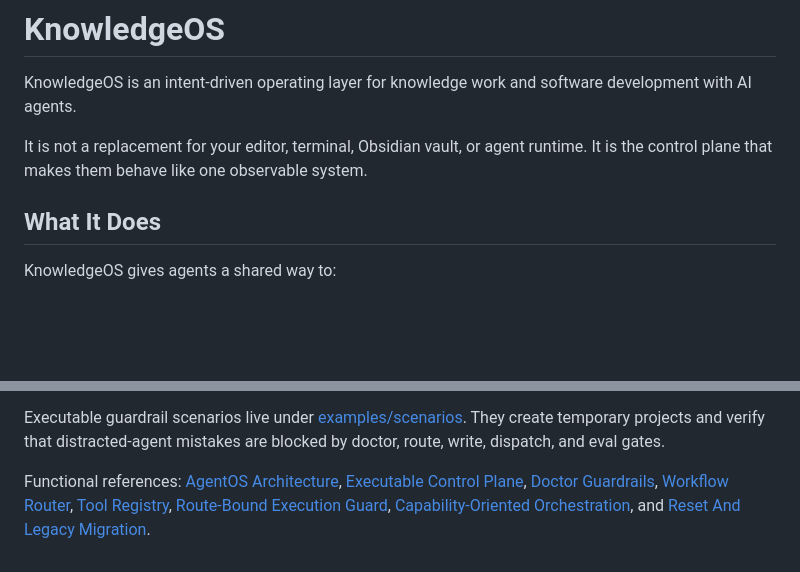
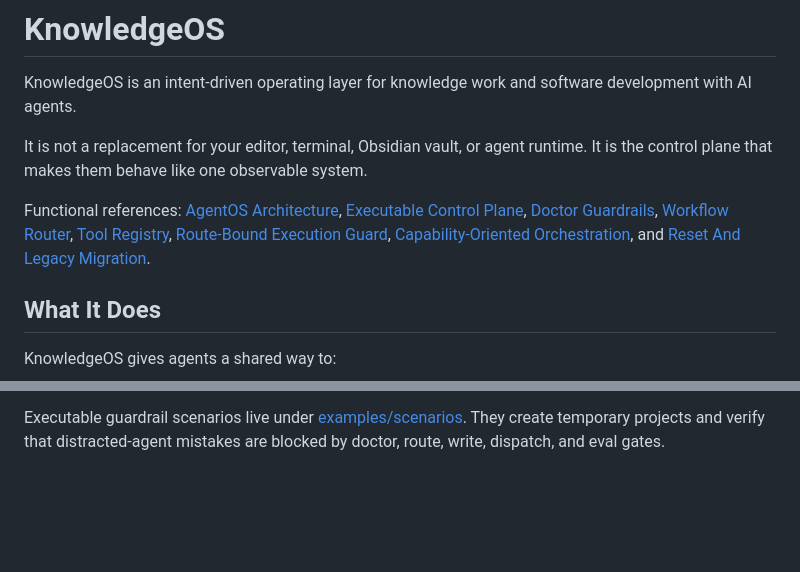
Before and after one commit to Fly-Carrot/KnowledgeOS, a Markdown page: README.md, 2 parts joined by grey strips. GitHub-like rendering; blank space fills up the shorter version.

```diff
--- a/README.md
+++ b/README.md
@@ -3,6 +3,8 @@
 KnowledgeOS is an intent-driven operating layer for knowledge work and software development with AI agents.
 
 It is not a replacement for your editor, terminal, Obsidian vault, or agent runtime. It is the control plane that makes them behave like one observable system.
+
+Functional references: [AgentOS Architecture](docs/agentos-architecture.md), [Executable Control Plane](docs/executable-control-plane.md), [Doctor Guardrails](docs/doctor-guardrails.md), [Workflow Router](docs/workflow-router.md), [Tool Registry](docs/tool-registry.md), [Route-Bound Execution Guard](docs/route-bound-execution-guard.md), [Capability-Oriented Orchestration](docs/capability-orchestration.md), and [Reset And Legacy Migration](docs/reset-and-migration.md).
 
 ## What It Does
 
@@ -104,5 +106,3 @@ make smoke
 `doctor --summary` is the low-token health check for routine agent loops. It prints aggregate pass/fail counts and only expands failed checks. The full `doctor` output remains available when you need detailed evidence.
 
 Executable guardrail scenarios live under [examples/scenarios](examples/scenarios). They create temporary projects and verify that distracted-agent mistakes are blocked by doctor, route, write, dispatch, and eval gates.
-
-Functional references: [AgentOS Architecture](docs/agentos-architecture.md), [Executable Control Plane](docs/executable-control-plane.md), [Doctor Guardrails](docs/doctor-guardrails.md), [Workflow Router](docs/workflow-router.md), [Tool Registry](docs/tool-registry.md), [Route-Bound Execution Guard](docs/route-bound-execution-guard.md), [Capability-Oriented Orchestration](docs/capability-orchestration.md), and [Reset And Legacy Migration](docs/reset-and-migration.md).
```
